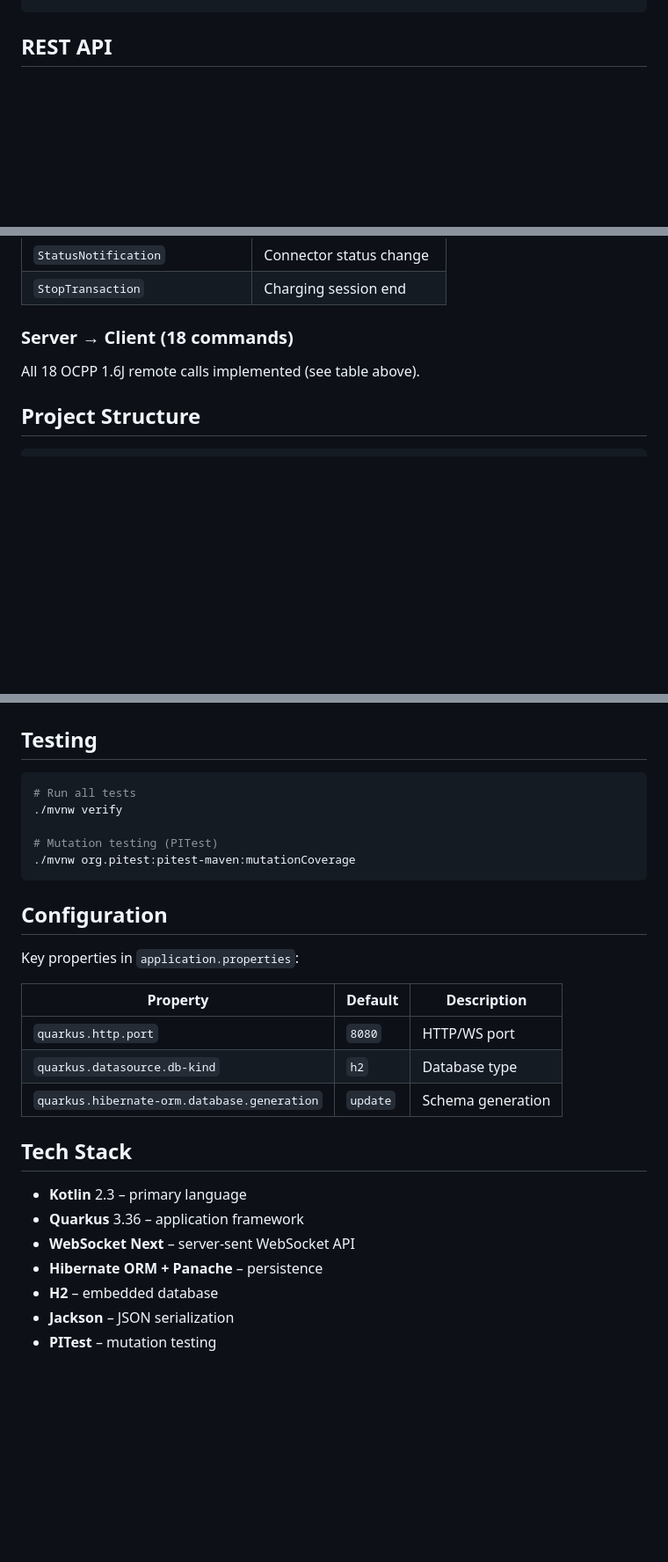
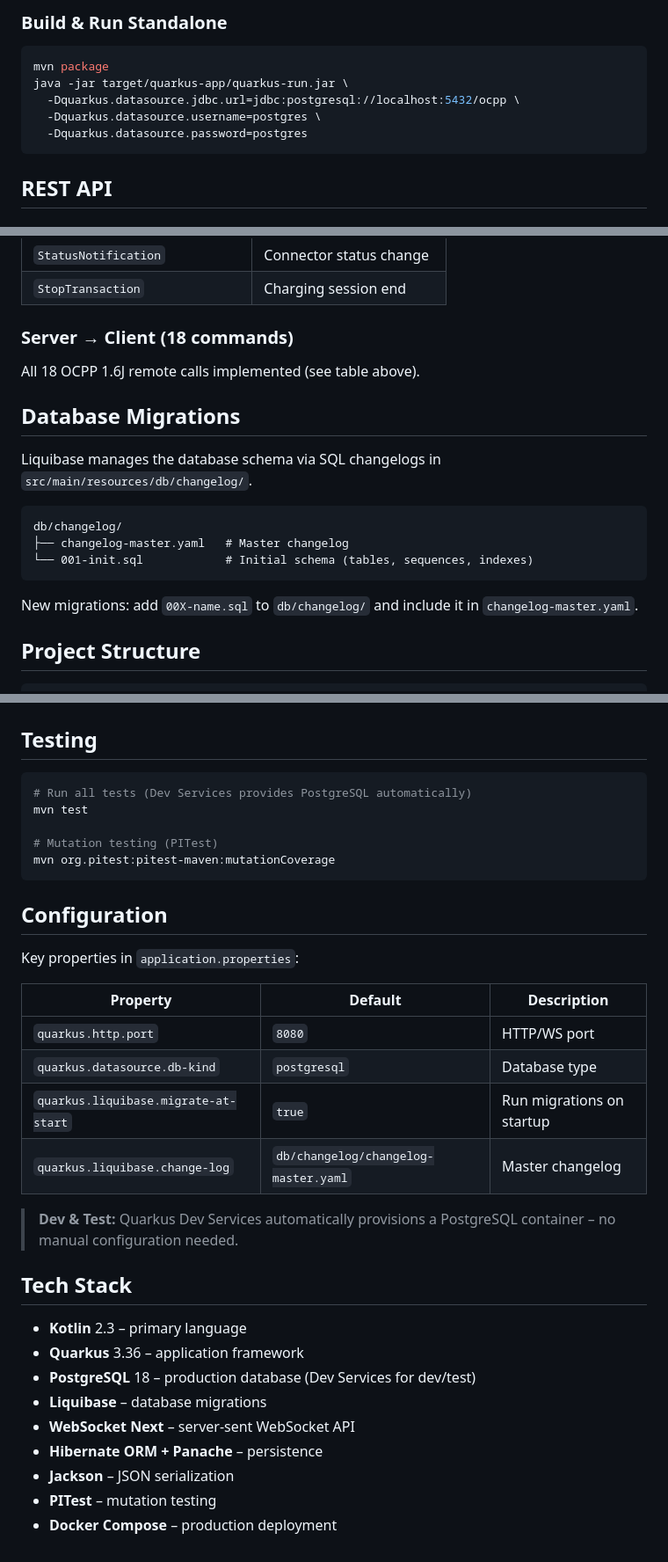
Before and after one commit to org-tekeli-borisp/ocpp16-ws-backend, a Markdown page: README.md, 3 parts joined by grey strips. Shown at 88% size. Drawn GitHub-style; blank space fills up the shorter version.

````diff
--- a/README.md
+++ b/README.md
@@ -66,3 +86,11 @@ java -jar target/quarkus-app/quarkus-run.jar
+### Build & Run Standalone
+
+```bash
+mvn package
+java -jar target/quarkus-app/quarkus-run.jar \
+  -Dquarkus.datasource.jdbc.url=jdbc:postgresql://localhost:5432/ocpp \
+  -Dquarkus.datasource.username=postgres \
+  -Dquarkus.datasource.password=postgres
 ```
 
 ## REST API
@@ -146,6 +174,18 @@ curl -X POST http://localhost:8080/api/chargepoints/CP-001/commands/reset \
 
 All 18 OCPP 1.6J remote calls implemented (see table above).
 
+## Database Migrations
+
+Liquibase manages the database schema via SQL changelogs in `src/main/resources/db/changelog/`.
+
+```
+db/changelog/
+├── changelog-master.yaml   # Master changelog
+└── 001-init.sql            # Initial schema (tables, sequences, indexes)
+```
+
+New migrations: add `00X-name.sql` to `db/changelog/` and include it in `changelog-master.yaml`.
+
 ## Project Structure
 
 ```
@@ -162,11 +202,11 @@ src/main/kotlin/org/tekeli/borisp/ocpp16/
 ## Testing
 
 ```bash
-# Run all tests
-./mvnw verify
+# Run all tests (Dev Services provides PostgreSQL automatically)
+mvn test
 
 # Mutation testing (PITest)
-./mvnw org.pitest:pitest-maven:mutationCoverage
+mvn org.pitest:pitest-maven:mutationCoverage
 ```
 
 ## Configuration
@@ -176,15 +216,20 @@ Key properties in `application.properties`:
 | Property | Default  | Description |
 |----------|----------|-------------|
 | `quarkus.http.port` | `8080`   | HTTP/WS port |
-| `quarkus.datasource.db-kind` | `h2`     | Database type |
-| `quarkus.hibernate-orm.database.generation` | `update` | Schema generation |
+| `quarkus.datasource.db-kind` | `postgresql` | Database type |
+| `quarkus.liquibase.migrate-at-start` | `true` | Run migrations on startup |
+| `quarkus.liquibase.change-log` | `db/changelog/changelog-master.yaml` | Master changelog |
+
+> **Dev & Test:** Quarkus Dev Services automatically provisions a PostgreSQL container – no manual configuration needed.
 
 ## Tech Stack
 
 - **Kotlin** 2.3 – primary language
 - **Quarkus** 3.36 – application framework
+- **PostgreSQL** 18 – production database (Dev Services for dev/test)
+- **Liquibase** – database migrations
 - **WebSocket Next** – server-sent WebSocket API
 - **Hibernate ORM + Panache** – persistence
-- **H2** – embedded database
 - **Jackson** – JSON serialization
 - **PITest** – mutation testing
+- **Docker Compose** – production deployment
````
Also changed, not shown: other parts of README.md (+27 -7 lines).
